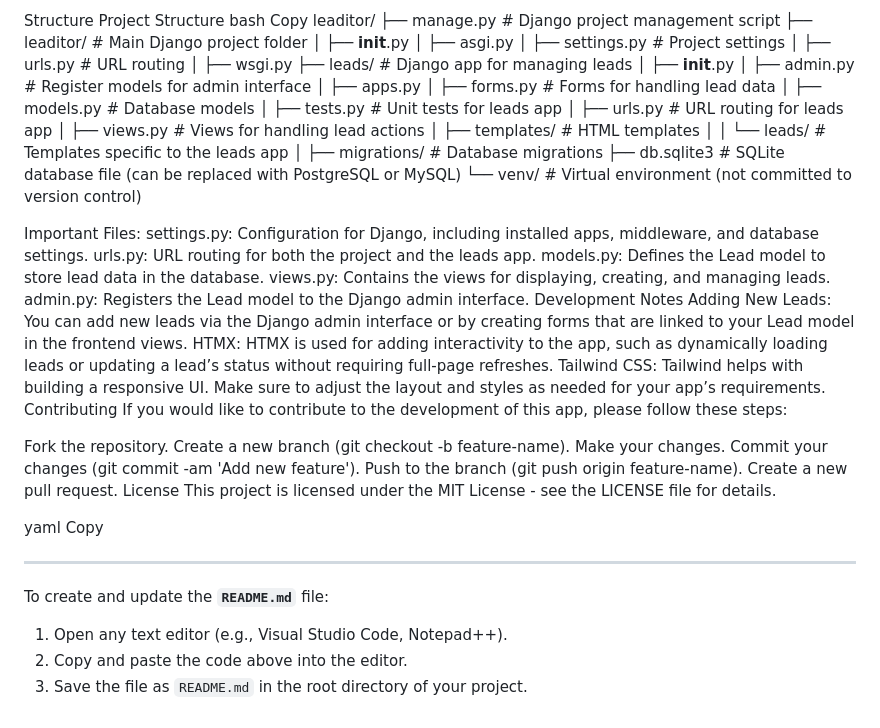
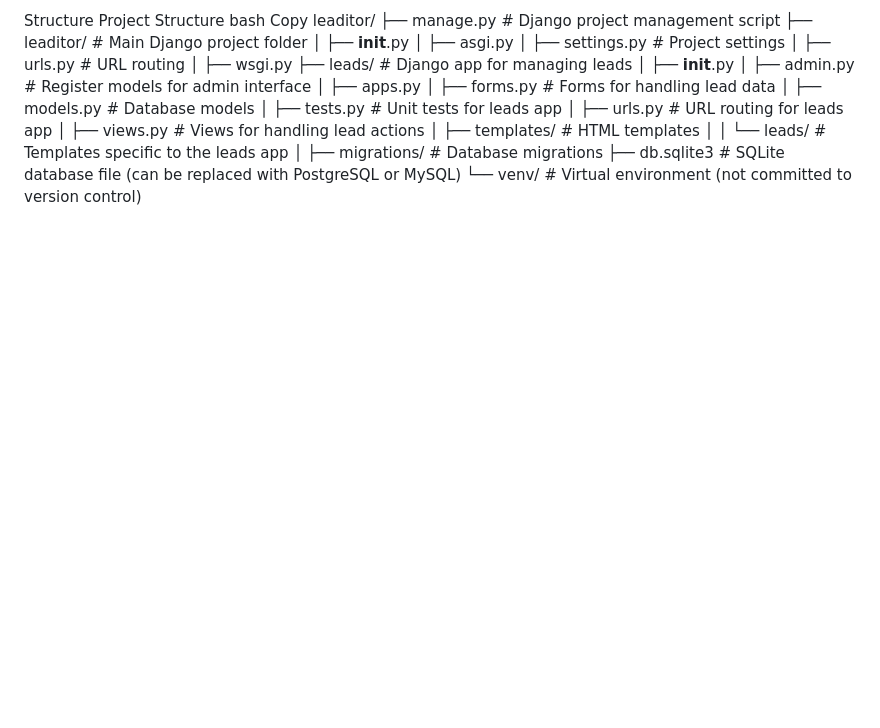
Before and after one commit to ponram7/leaditor, a Markdown page: README.md, the part around the change. GitHub-like rendering; blank space fills up the shorter version.

```diff
--- a/README.md
+++ b/README.md
@@ -104,37 +104,3 @@ leaditor/
 │   ├── migrations/        # Database migrations
 ├── db.sqlite3             # SQLite database file (can be replaced with PostgreSQL or MySQL)
 └── venv/                  # Virtual environment (not committed to version control)
-
-
-Important Files:
-settings.py: Configuration for Django, including installed apps, middleware, and database settings.
-urls.py: URL routing for both the project and the leads app.
-models.py: Defines the Lead model to store lead data in the database.
-views.py: Contains the views for displaying, creating, and managing leads.
-admin.py: Registers the Lead model to the Django admin interface.
-Development Notes
-Adding New Leads: You can add new leads via the Django admin interface or by creating forms that are linked to your Lead model in the frontend views.
-HTMX: HTMX is used for adding interactivity to the app, such as dynamically loading leads or updating a lead’s status without requiring full-page refreshes.
-Tailwind CSS: Tailwind helps with building a responsive UI. Make sure to adjust the layout and styles as needed for your app’s requirements.
-Contributing
-If you would like to contribute to the development of this app, please follow these steps:
-
-Fork the repository.
-Create a new branch (git checkout -b feature-name).
-Make your changes.
-Commit your changes (git commit -am 'Add new feature').
-Push to the branch (git push origin feature-name).
-Create a new pull request.
-License
-This project is licensed under the MIT License - see the LICENSE file for details.
-
-yaml
-Copy
-
----
-
-To create and update the **`README.md`** file:
-
-1. Open any text editor (e.g., Visual Studio Code, Notepad++).
-2. Copy and paste the code above into the editor.
-3. Save the file as `README.md` in the root directory of your project.
```
